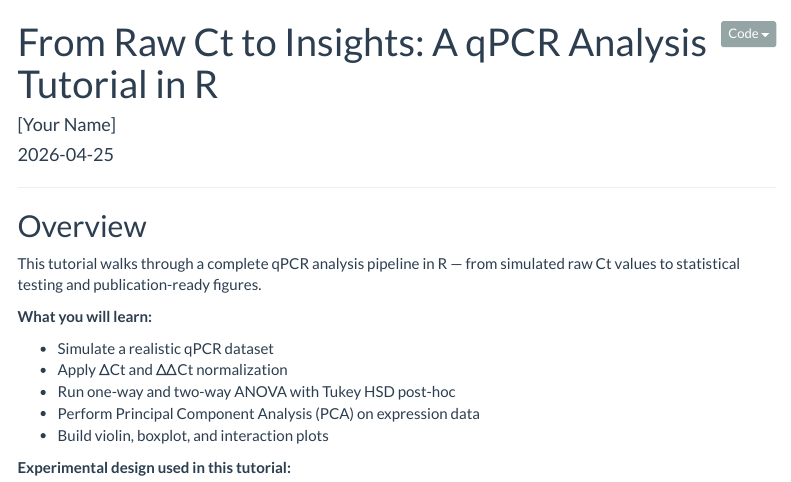
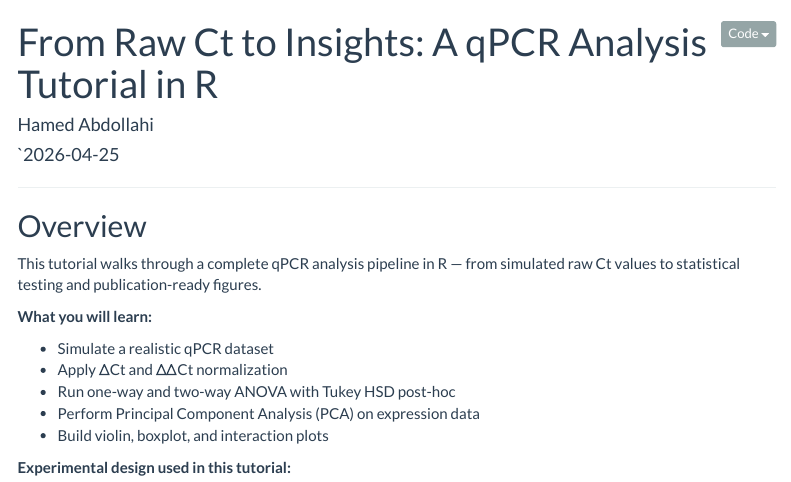
Before and after one commit to HProVax/qPCR, an R Markdown document (qpcr_analysis_tutorial.Rmd): the page in a window 1100 px wide, from its top. Rendered offline with R 4.5, knitr and Pandoc, with nearby package versions; some code elsewhere in the file could not run offline; menus at the side of the page are left out; long lines of code are wrapped.

Commit message:
Update qpcr_analysis_tutorial.Rmd

```diff
--- a/qpcr_analysis_tutorial.Rmd
+++ b/qpcr_analysis_tutorial.Rmd
@@ -1,7 +1,7 @@
 ---
 title: "From Raw Ct to Insights: A qPCR Analysis Tutorial in R"
-author: "[Your Name]"
-date: "`r Sys.Date()`"
+author: "Hamed Abdollahi"
+date: "`2026-04-25"
 output:
   html_document:
     toc: true
```
